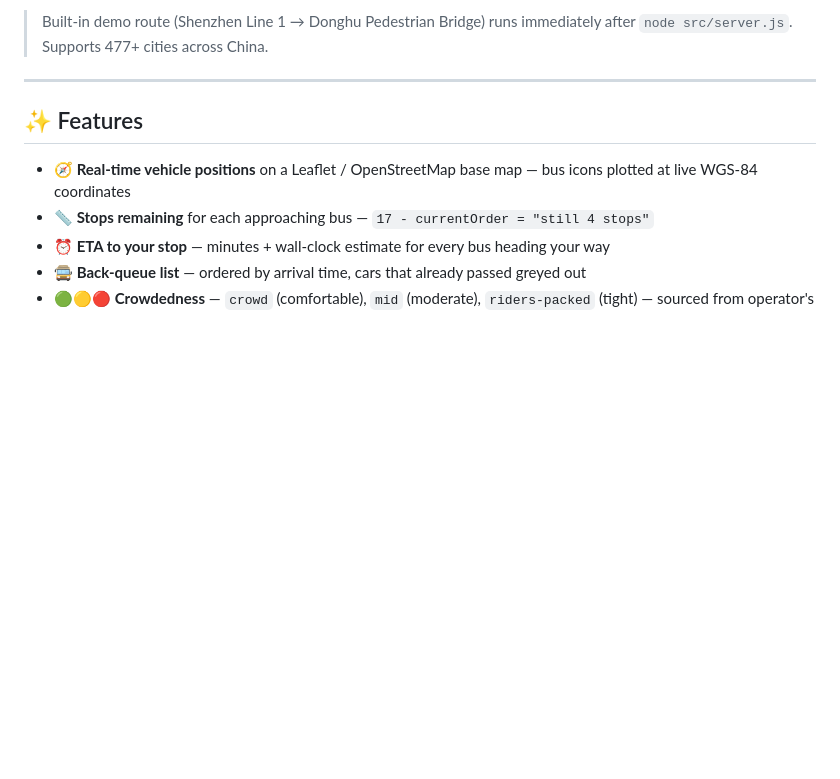
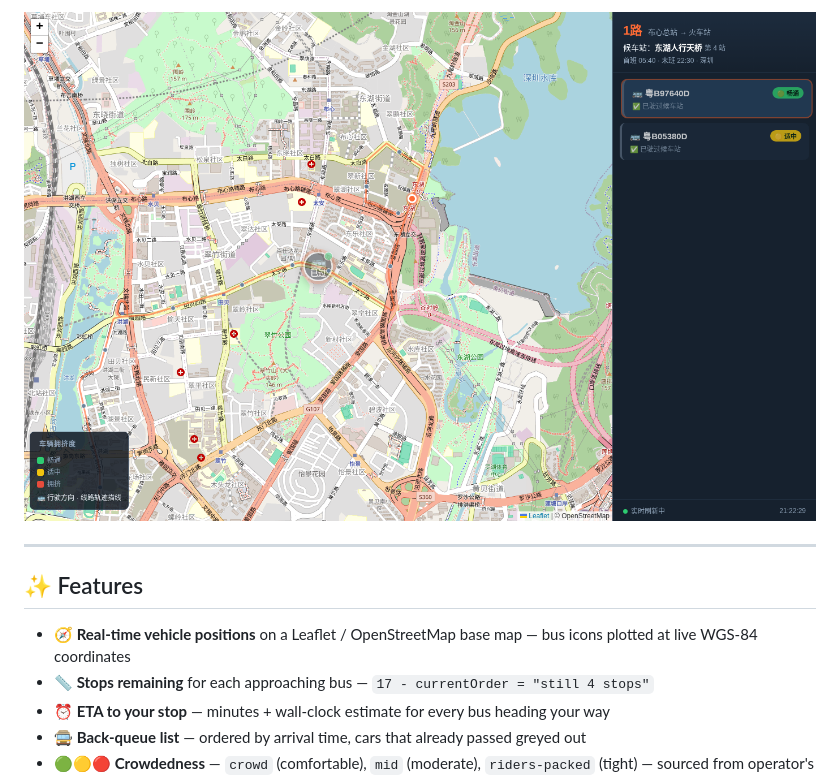
Before and after one commit to Garfield-Wuu/bus-live, a Markdown page: README.md, the part around one of its changes. Drawn GitHub-style; blank space fills up the shorter version.

Commit message:
fix: use centered <img> tags for README screenshots (table rendering was broken on GitHub)
Co-Authored-By: Claude Opus 5 (1M context) <noreply@anthropic.com>

```diff
--- a/README.md
+++ b/README.md
@@ -26,6 +26,7 @@
 
-> Built-in demo route (Shenzhen Line 1 → Donghu Pedestrian Bridge) runs immediately after `node src/server.js`.
-> Supports 477+ cities across China.
+<p align="center">
+  <img src="screenshots/vehicle-selected.png" alt="Side panel with bus cards" width="100%">
+</p>
 
 ---
 
```
Also changed, not shown: other parts of README.md (+3 -3 lines).
